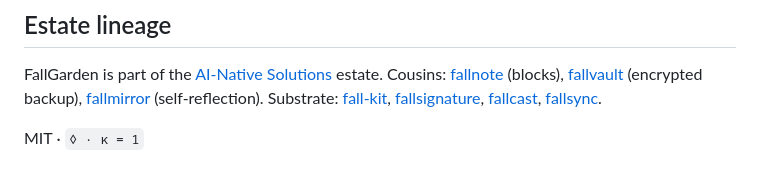
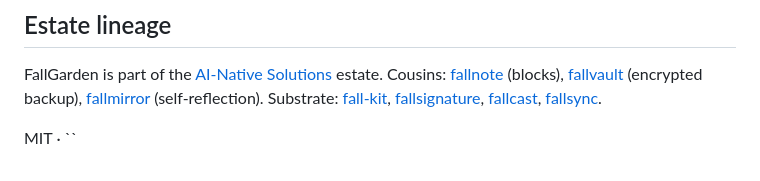
Before and after one commit to sjgant80-hub/fallgarden, a Markdown page: README.md, the part around the change. Rendered like a GitHub page.

Commit message:
Plain words in public text: the internal seal and tags out
Removes the internal diamond-kappa seal and its "prime N" / phi tags from README,
llms.txt and page prose (and from Fall Kit v1.2.0's footer, which the current kit
already prints without it). Lines left empty by the removal are dropped rather than
left as stray markup. Where the seal is data (a form default, a JSON or spec example)
it is left as it was. Code and kernel blocks are untouched.

Co-Authored-By: Claude Opus 5.5 <noreply@anthropic.com>

```diff
--- a/README.md
+++ b/README.md
@@ -95,4 +95,4 @@ FallGarden is part of the [AI-Native Solutions](https://ai-nativesolutions.com/)
 Cousins: [fallnote](https://sjgant80-hub.github.io/fallnote/) (blocks), [fallvault](https://sjgant80-hub.github.io/fallvault/) (encrypted backup), [fallmirror](https://sjgant80-hub.github.io/fallmirror/) (self-reflection).
 Substrate: [fall-kit](https://sjgant80-hub.github.io/fall-kit/), [fallsignature](https://sjgant80-hub.github.io/fallsignature/), [fallcast](https://sjgant80-hub.github.io/fallcast/), [fallsync](https://sjgant80-hub.github.io/fallsync/).
 
-MIT · `◊ · κ = 1`
+MIT · ``
```
